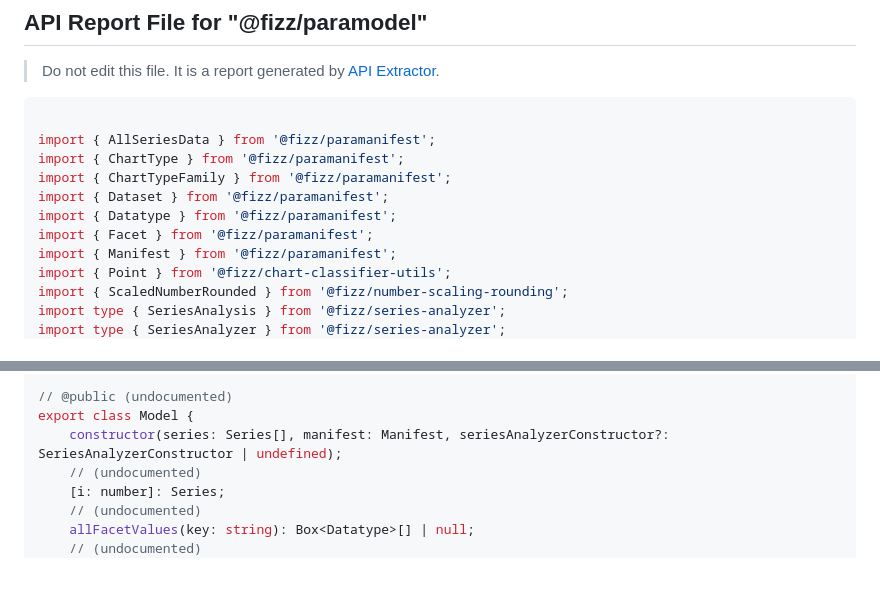
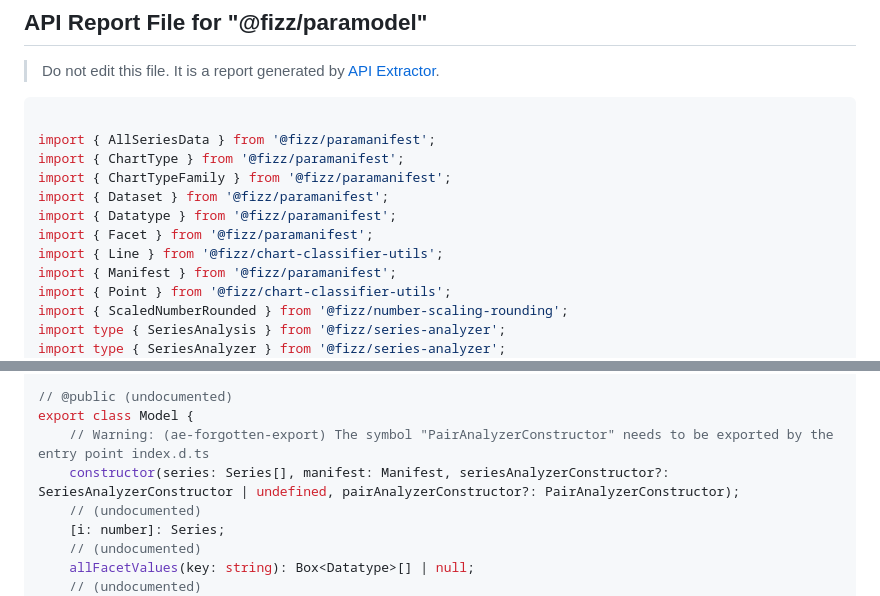
Before and after one commit to fizzstudio/ParaModel, a Markdown page: etc/paramodel.api.md, 2 parts joined by grey strips. Rendered like a GitHub page; blank space fills up the shorter version.

Commit message:
Built module

```diff
--- a/etc/paramodel.api.md
+++ b/etc/paramodel.api.md
@@ -10,6 +10,7 @@ import { ChartTypeFamily } from '@fizz/paramanifest';
 import { Dataset } from '@fizz/paramanifest';
 import { Datatype } from '@fizz/paramanifest';
 import { Facet } from '@fizz/paramanifest';
+import { Line } from '@fizz/chart-classifier-utils';
 import { Manifest } from '@fizz/paramanifest';
 import { Point } from '@fizz/chart-classifier-utils';
 import { ScaledNumberRounded } from '@fizz/number-scaling-rounding';
@@ -126,7 +127,8 @@ export interface Intersection {
 
 // @public (undocumented)
 export class Model {
-    constructor(series: Series[], manifest: Manifest, seriesAnalyzerConstructor?: SeriesAnalyzerConstructor | undefined);
+    // Warning: (ae-forgotten-export) The symbol "PairAnalyzerConstructor" needs to be exported by the entry point index.d.ts
+    constructor(series: Series[], manifest: Manifest, seriesAnalyzerConstructor?: SeriesAnalyzerConstructor | undefined, pairAnalyzerConstructor?: PairAnalyzerConstructor);
     // (undocumented)
     [i: number]: Series;
     // (undocumented)
```
